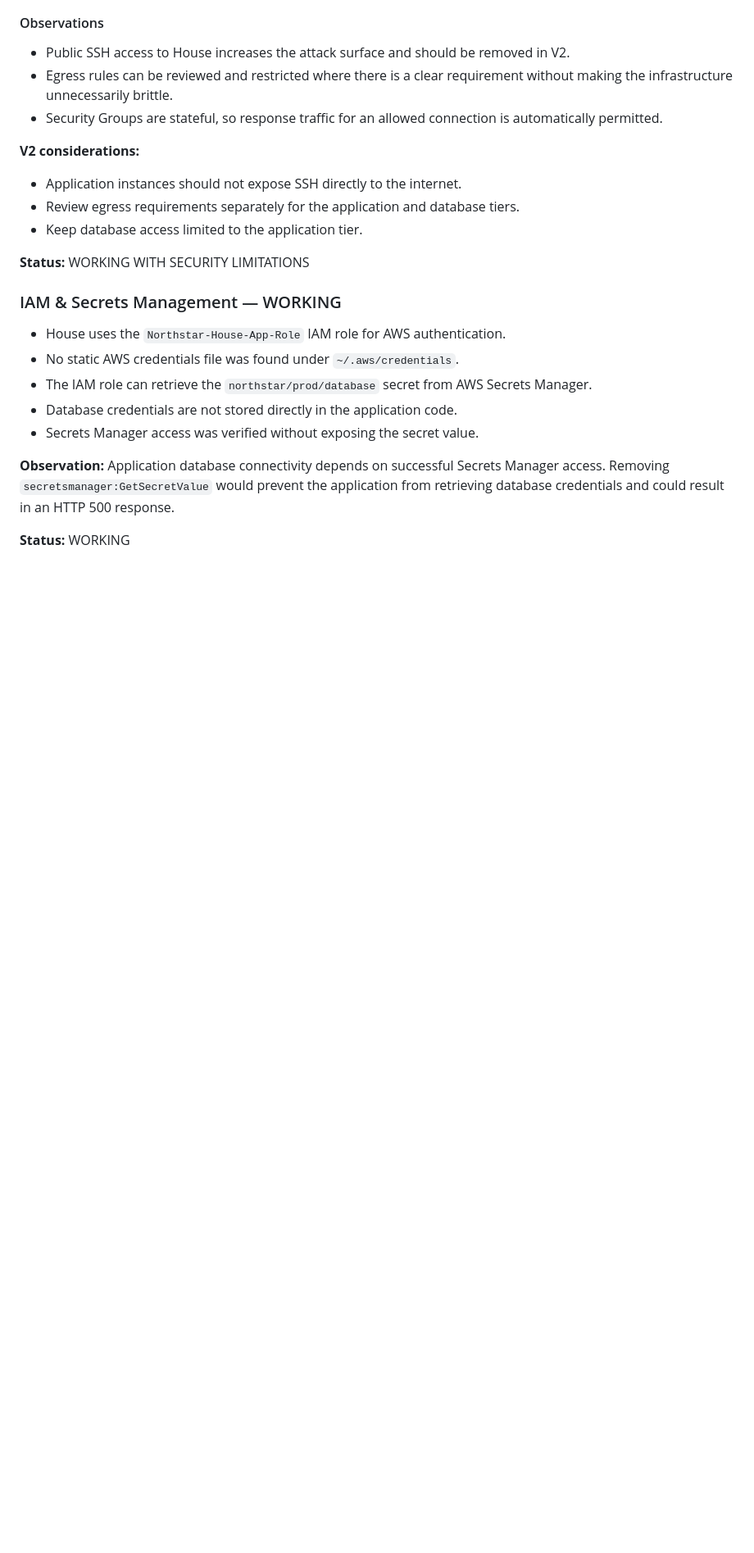
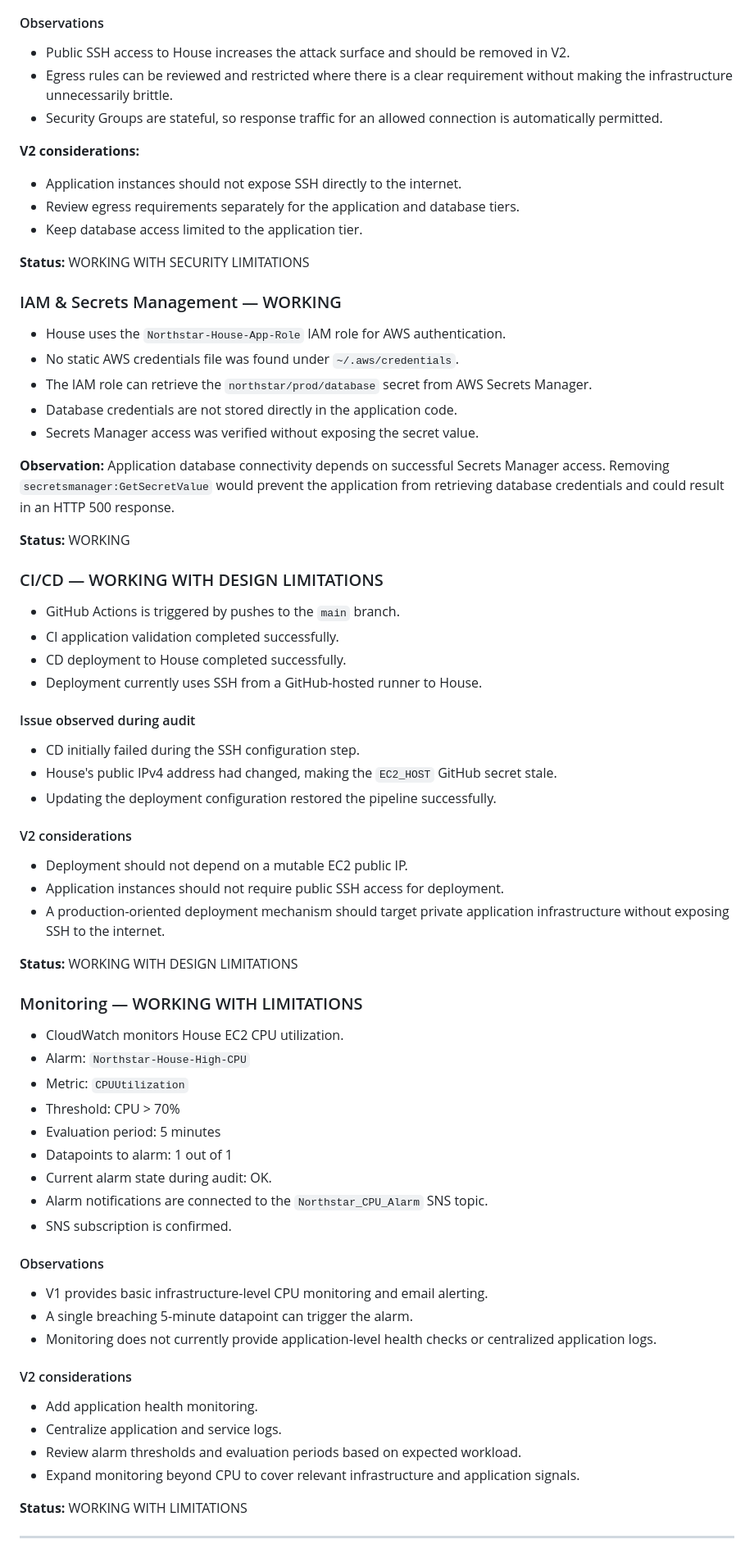
Before and after one commit to TechWithHer/northstar-employee-portal, a Markdown page: docs/daily-notes/2026-10-07.md, the part around one of its changes. Shown at 82% size. Drawn GitHub-style; blank space fills up the shorter version.

```diff
--- a/docs/daily-notes/2026-10-07.md
+++ b/docs/daily-notes/2026-10-07.md
@@ -73,7 +73,53 @@ The database tier should remain private and should not receive a public IP.
 
 **Observation:**
 Application database connectivity depends on successful Secrets Manager access.
-Removing `secretsmanager:GetSecretValue` would prevent the application from
-retrieving database credentials and could result in an HTTP 500 response.
+Removing `secretsmanager:GetSecretValue` would prevent the application from retrieving database credentials and could result in an HTTP 500 response.
 
 **Status:** WORKING
+
+### CI/CD — WORKING WITH DESIGN LIMITATIONS
+
+- GitHub Actions is triggered by pushes to the `main` branch.
+- CI application validation completed successfully.
+- CD deployment to House completed successfully.
+- Deployment currently uses SSH from a GitHub-hosted runner to House.
+
+#### Issue observed during audit
+- CD initially failed during the SSH configuration step.
+- House's public IPv4 address had changed, making the `EC2_HOST` GitHub secret stale.
+- Updating the deployment configuration restored the pipeline successfully.
+
+#### V2 considerations
+- Deployment should not depend on a mutable EC2 public IP.
+- Application instances should not require public SSH access for deployment.
+- A production-oriented deployment mechanism should target private application infrastructure without exposing SSH to the internet.
+
+**Status:** WORKING WITH DESIGN LIMITATIONS
+
+### Monitoring — WORKING WITH LIMITATIONS
+
+- CloudWatch monitors House EC2 CPU utilization.
+- Alarm: `Northstar-House-High-CPU`
+- Metric: `CPUUtilization`
+- Threshold: CPU > 70%
+- Evaluation period: 5 minutes
+- Datapoints to alarm: 1 out of 1
+- Current alarm state during audit: OK.
+- Alarm notifications are connected to the `Northstar_CPU_Alarm` SNS topic.
+- SNS subscription is confirmed.
+
+#### Observations
+- V1 provides basic infrastructure-level CPU monitoring and email alerting.
+- A single breaching 5-minute datapoint can trigger the alarm.
+- Monitoring does not currently provide application-level health checks or centralized application logs.
+
+#### V2 considerations
+- Add application health monitoring.
+- Centralize application and service logs.
+- Review alarm thresholds and evaluation periods based on expected workload.
+- Expand monitoring beyond CPU to cover relevant infrastructure and application signals.
+
+**Status:** WORKING WITH LIMITATIONS
+
+-------------------------------------------------------
+
```
Also changed, not shown: other parts of docs/daily-notes/2026-10-07.md (+34 -0 lines).
